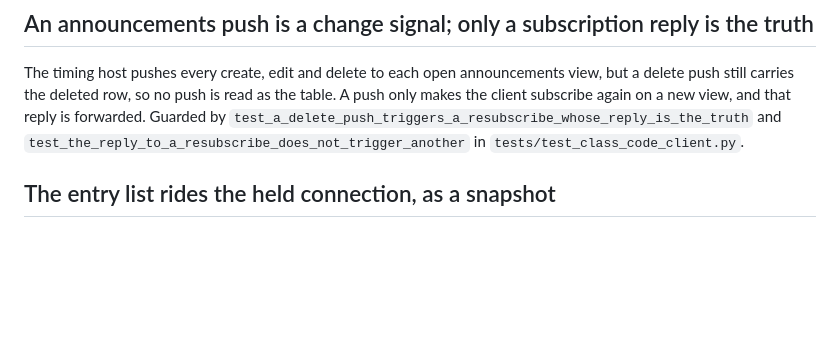
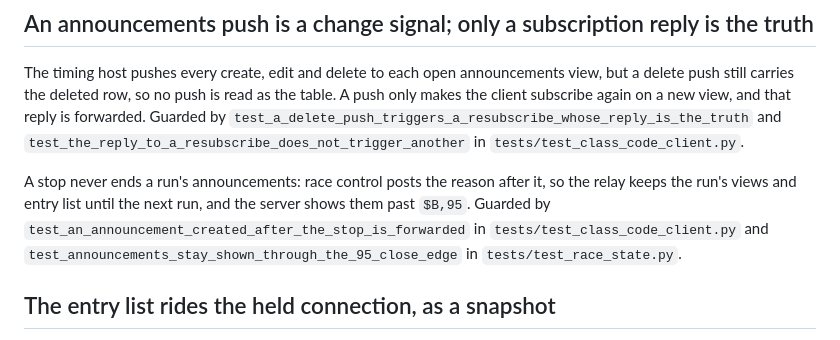
Before and after one commit to kylegordon/rmonitor, a Markdown page: relay/AGENTS.md, the part around the change. Drawn GitHub-style; blank space fills up the shorter version.

Commit message:
docs(agents): record that a stop never ends a run's announcements
Co-Authored-By: Claude Opus 5.5 <noreply@anthropic.com>

```diff
--- a/relay/AGENTS.md
+++ b/relay/AGENTS.md
@@ -57,6 +57,11 @@ the client subscribe again on a new view, and that reply is forwarded. Guarded b
 `test_a_delete_push_triggers_a_resubscribe_whose_reply_is_the_truth` and
 `test_the_reply_to_a_resubscribe_does_not_trigger_another` in `tests/test_class_code_client.py`.
 
+A stop never ends a run's announcements: race control posts the reason after it, so the relay keeps
+the run's views and entry list until the next run, and the server shows them past `$B,95`. Guarded
+by `test_an_announcement_created_after_the_stop_is_forwarded` in `tests/test_class_code_client.py`
+and `test_announcements_stay_shown_through_the_95_close_edge` in `tests/test_race_state.py`.
+
 ## The entry list rides the held connection, as a snapshot
 
 The running run's results view lists every entrant with the code the timing host holds, so it
```
Also changed, not shown: AGENTS.md (+1 -1 lines).
